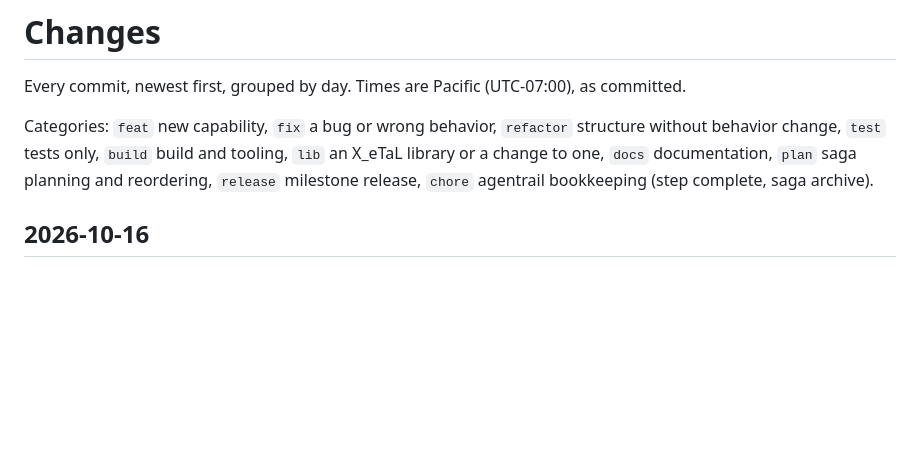
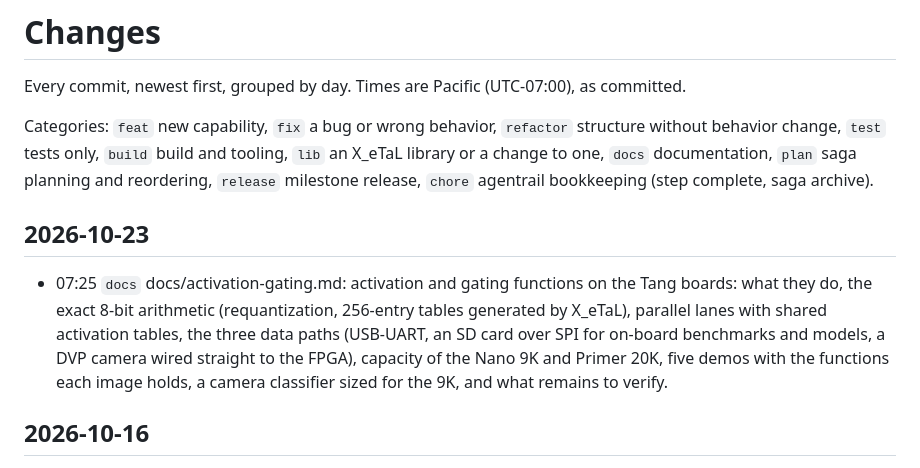
Before and after one commit to hardwarewrighter/X_eTaL-fpga, a Markdown page: CHANGES.md, the part around the change. Drawn GitHub-style; blank space fills up the shorter version.

```diff
--- a/CHANGES.md
+++ b/CHANGES.md
@@ -9,6 +9,10 @@ Categories: `feat` new capability, `fix` a bug or wrong behavior,
 one, `docs` documentation, `plan` saga planning and reordering,
 `release` milestone release, `chore` agentrail bookkeeping (step
 complete, saga archive).
+
+## 2026-10-23
+
+- 07:25 `docs` docs/activation-gating.md: activation and gating functions on the Tang boards: what they do, the exact 8-bit arithmetic (requantization, 256-entry tables generated by X_eTaL), parallel lanes with shared activation tables, the three data paths (USB-UART, an SD card over SPI for on-board benchmarks and models, a DVP camera wired straight to the FPGA), capacity of the Nano 9K and Primer 20K, five demos with the functions each image holds, a camera classifier sized for the 9K, and what remains to verify.
 
 ## 2026-10-16
 
```
Also changed, not shown: docs/activation-gating.md (added, +261 -0 lines), docs/plan.md (+4 -0 lines).
